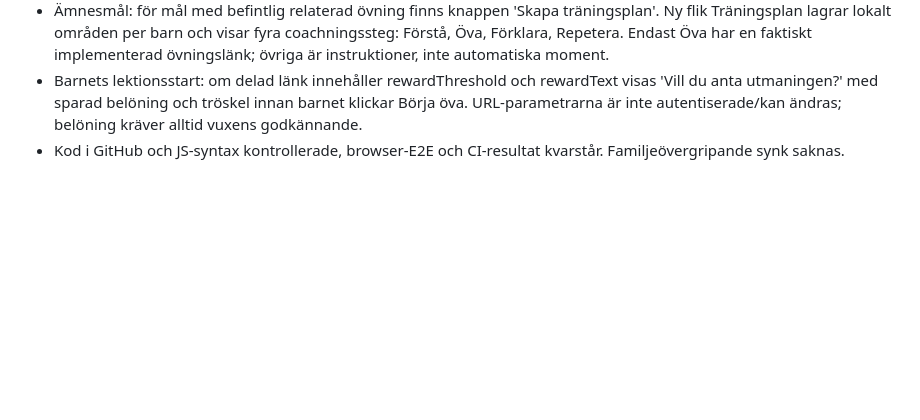
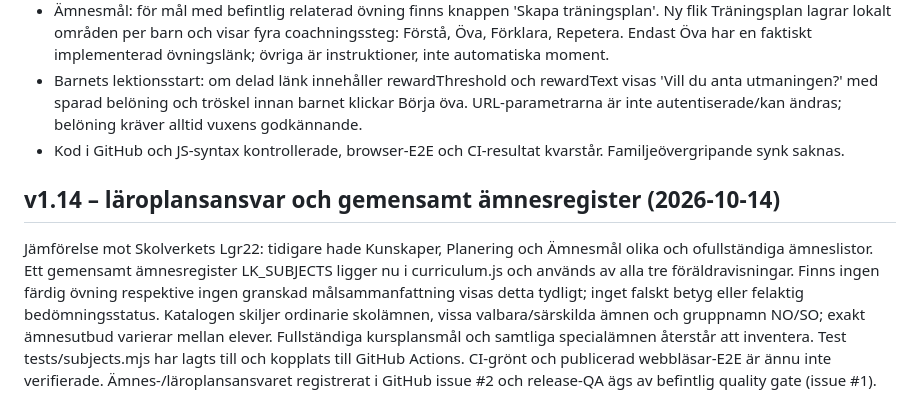
Before and after one commit to gergins/larkompassen, a Markdown page: docs/PROJECT_MEMORY.md, the part around the change. Rendered like a GitHub page; blank space fills up the shorter version.

Commit message:
Document Lgr22 shared subject catalog and curriculum QA owner

```diff
--- a/docs/PROJECT_MEMORY.md
+++ b/docs/PROJECT_MEMORY.md
@@ -131,3 +131,8 @@ Tidigare Matematikmål är nu Ämnesmål med separat ämnes- och årskursväljar
 - Ämnesmål: för mål med befintlig relaterad övning finns knappen 'Skapa träningsplan'. Ny flik Träningsplan lagrar lokalt områden per barn och visar fyra coachningssteg: Förstå, Öva, Förklara, Repetera. Endast Öva har en faktiskt implementerad övningslänk; övriga är instruktioner, inte automatiska moment.
 - Barnets lektionsstart: om delad länk innehåller rewardThreshold och rewardText visas 'Vill du anta utmaningen?' med sparad belöning och tröskel innan barnet klickar Börja öva. URL-parametrarna är inte autentiserade/kan ändras; belöning kräver alltid vuxens godkännande.
 - Kod i GitHub och JS-syntax kontrollerade, browser-E2E och CI-resultat kvarstår. Familjeövergripande synk saknas.
+
+
+## v1.14 – läroplansansvar och gemensamt ämnesregister (2026-10-14)
+Jämförelse mot Skolverkets Lgr22: tidigare hade Kunskaper, Planering och Ämnesmål olika och ofullständiga ämneslistor. Ett gemensamt ämnesregister LK_SUBJECTS ligger nu i curriculum.js och används av alla tre föräldravisningar. Finns ingen färdig övning respektive ingen granskad målsammanfattning visas detta tydligt; inget falskt betyg eller felaktig bedömningsstatus. Katalogen skiljer ordinarie skolämnen, vissa valbara/särskilda ämnen och gruppnamn NO/SO; exakt ämnesutbud varierar mellan elever. Fullständiga kursplansmål och samtliga specialämnen återstår att inventera.
+Test tests/subjects.mjs har lagts till och kopplats till GitHub Actions. CI-grönt och publicerad webbläsar-E2E är ännu inte verifierade. Ämnes-/läroplansansvaret registrerat i GitHub issue #2 och release-QA ägs av befintlig quality gate (issue #1).
```
